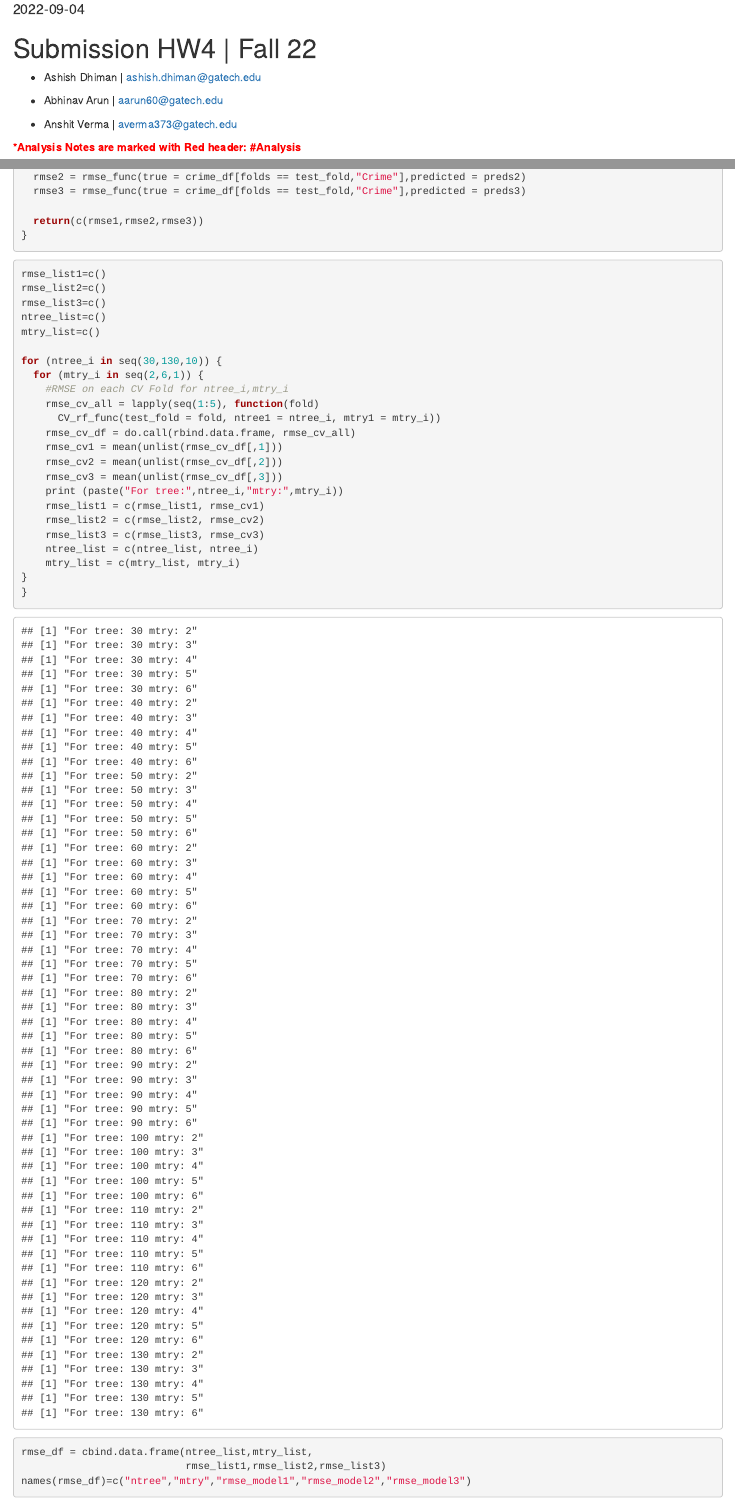
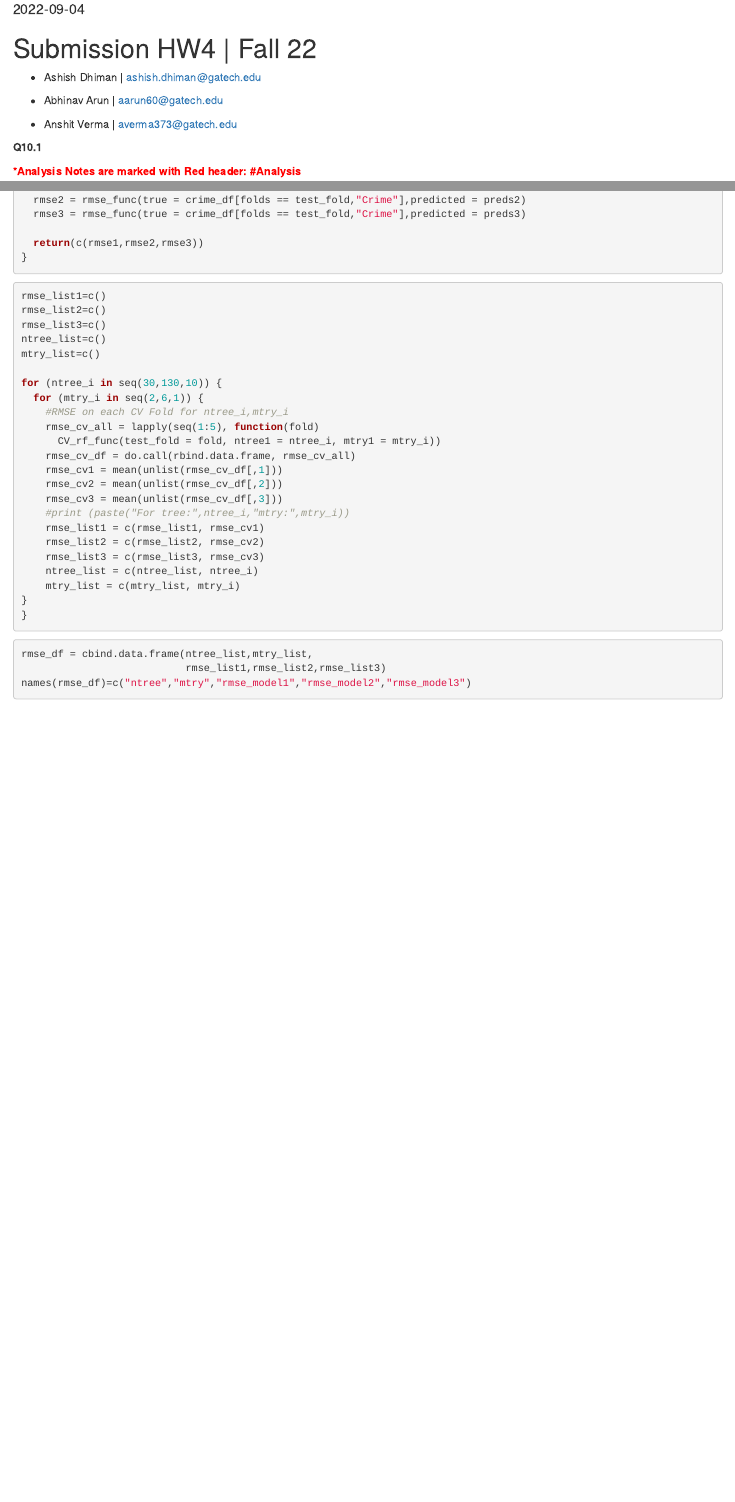
Before and after one commit to ashish1610dhiman/isye6501_aaa, an R Markdown document (hw5-1/submission.Rmd): the page in a window 1100 px wide, from 70 px down, and a second part further down, joined at a grey line. Rendered offline with R 4.5, knitr and Pandoc, with nearby package versions; some code elsewhere in the file could not run offline.

Commit message:
Submission.Rmd

```diff
--- a/hw5-1/submission.Rmd
+++ b/hw5-1/submission.Rmd
@@ -14,6 +14,8 @@ date: "2022-09-04"
 -   Abhinav Arun \| [aarun60\@gatech.edu](mailto:aarun60gatech.edu){.email}
 
 -   Anshit Verma \| [averma373\@gatech.edu](mailto:averma373@gatech.edu){.email}
+
+**Q10.1**
 
 [**\*Analysis Notes are marked with Red header: #Analysis**]{style="color:red"}
 
@@ -263,7 +265,7 @@ for (ntree_i in seq(30,130,10)) {
     rmse_cv1 = mean(unlist(rmse_cv_df[,1]))
     rmse_cv2 = mean(unlist(rmse_cv_df[,2]))
     rmse_cv3 = mean(unlist(rmse_cv_df[,3]))
-    print (paste("For tree:",ntree_i,"mtry:",mtry_i))
+    #print (paste("For tree:",ntree_i,"mtry:",mtry_i))
     rmse_list1 = c(rmse_list1, rmse_cv1)
     rmse_list2 = c(rmse_list2, rmse_cv2)
     rmse_list3 = c(rmse_list3, rmse_cv3)
```
Also changed, not shown: hw5-1/submission.Rmd (2 more changed lines).
